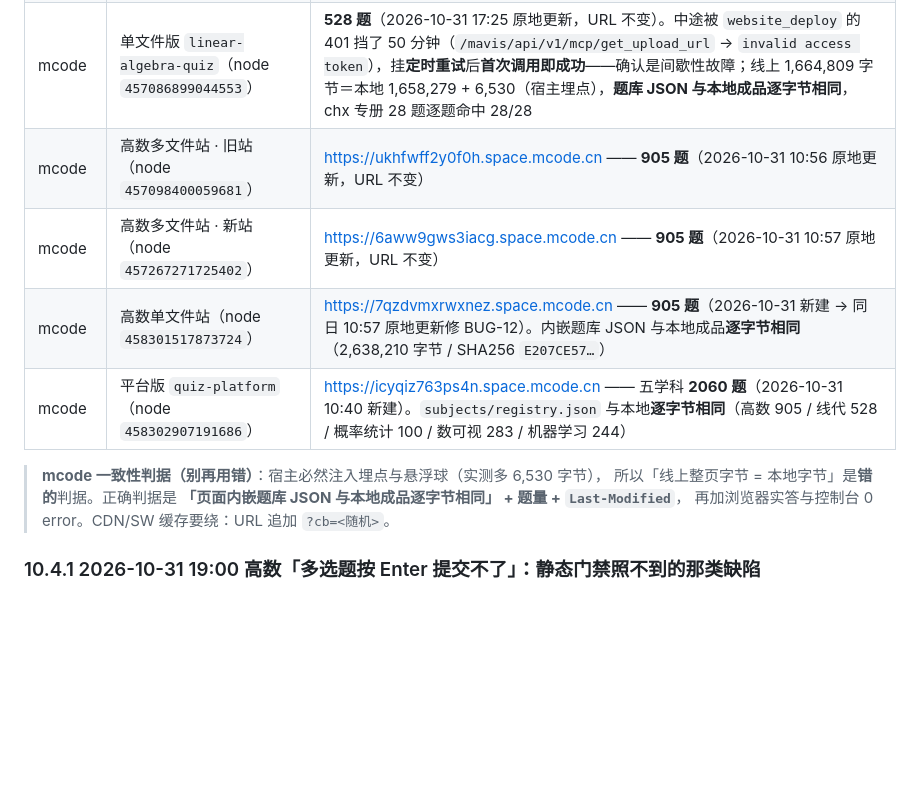
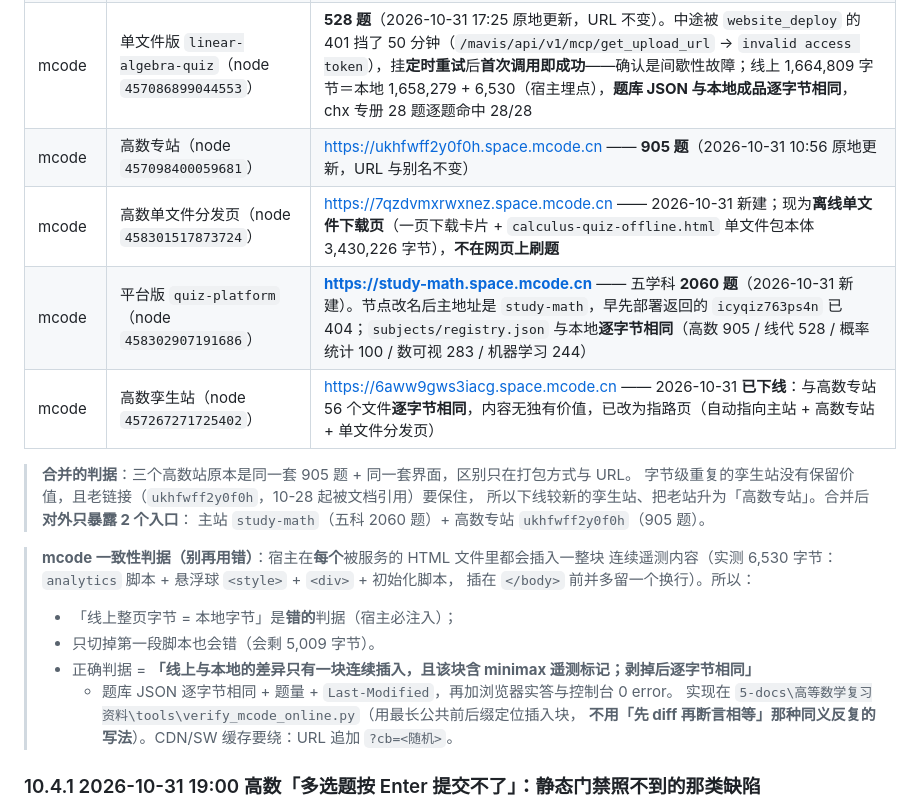
Before and after one commit to wewe29/quiz-platform, a Markdown page: docs/应用化实施方案与迭代计划.md, the part around the change. Rendered like a GitHub page; blank space fills up the shorter version.

Commit message:
文档：mcode 四站合并后的最终形态与一致判据修正
- 平台版主地址改为 study-math（节点改名后早先部署返回的 icyqiz763ps4n 已 404，以 get_asset_url 为准）
- 高数孪生站 6aww9gws3iacg 标记为已下线（与高数专站 56 文件逐字节相同，内容改为指路页）
- 老站 ukhfwff2y0f0h 升为「高数专站」，保住 10-28 起被文档引用的老链接
- 单文件站降级为「离线单文件分发页」（只发 calculus-quiz-offline.html，不在网页上刷题）
- 明确对外只暴露 2 个入口：主站 study-math（五科 2060 题）+ 高数专站 ukhfwff2y0f0h（905 题）
- 修正 mcode 一致性判据：宿主注入是一整块连续遥测内容（6,530 字节，analytics + 悬浮球
  style/div/初始化脚本，插在 </body> 前）；正确判据是「差异只有一块连续插入且含 minimax 标记，
  剥掉后逐字节相同」，不是「线上整页字节 = 本地字节」，也不能只切掉第一段 script

```diff
--- a/docs/应用化实施方案与迭代计划.md
+++ b/docs/应用化实施方案与迭代计划.md
@@ -458,15 +458,25 @@ dist/
 | GitHub Pages | 平台版 `quiz-platform` | 5 学科 **2060 题**（高数 905 / 线代 528 / 概率统计 100 / 数可视 283 / 机器学习 244），CI `build-and-deploy` + Pages 均 success |
 | GitHub Pages | 单文件版 `linear-algebra-quiz` | **528 题 / 1,658,279 字节**，线上字节与本地成品**逐字节相同**（SHA256 `0E67F233…`），CI `content-gates` + Pages 均 success |
 | mcode | 单文件版 `linear-algebra-quiz`（node `457086899044553`） | **528 题**（2026-10-31 17:25 原地更新，URL 不变）。中途被 `website_deploy` 的 401 挡了 50 分钟（`/mavis/api/v1/mcp/get_upload_url` → `invalid access token`），挂**定时重试**后**首次调用即成功**——确认是间歇性故障；线上 1,664,809 字节＝本地 1,658,279 + 6,530（宿主埋点），**题库 JSON 与本地成品逐字节相同**，chx 专册 28 题逐题命中 28/28 |
-| mcode | 高数多文件站 · 旧站（node `457098400059681`） | https://ukhfwff2y0f0h.space.mcode.cn —— **905 题**（2026-10-31 10:56 原地更新，URL 不变） |
-| mcode | 高数多文件站 · 新站（node `457267271725402`） | https://6aww9gws3iacg.space.mcode.cn —— **905 题**（2026-10-31 10:57 原地更新，URL 不变） |
-| mcode | 高数单文件站（node `458301517873724`） | https://7qzdvmxrwxnez.space.mcode.cn —— **905 题**（2026-10-31 新建 → 同日 10:57 原地更新修 BUG-12）。内嵌题库 JSON 与本地成品**逐字节相同**（2,638,210 字节 / SHA256 `E207CE57…`） |
-| mcode | 平台版 `quiz-platform`（node `458302907191686`） | https://icyqiz763ps4n.space.mcode.cn —— 五学科 **2060 题**（2026-10-31 10:40 新建）。`subjects/registry.json` 与本地**逐字节相同**（高数 905 / 线代 528 / 概率统计 100 / 数可视 283 / 机器学习 244） |
+| mcode | 高数专站（node `457098400059681`） | https://ukhfwff2y0f0h.space.mcode.cn —— **905 题**（2026-10-31 10:56 原地更新，URL 与别名不变） |
+| mcode | 高数单文件分发页（node `458301517873724`） | https://7qzdvmxrwxnez.space.mcode.cn —— 2026-10-31 新建；现为**离线单文件下载页**（一页下载卡片 + `calculus-quiz-offline.html` 单文件包本体 3,430,226 字节），**不在网页上刷题** |
+| mcode | 平台版 `quiz-platform`（node `458302907191686`） | **https://study-math.space.mcode.cn** —— 五学科 **2060 题**（2026-10-31 新建）。节点改名后主地址是 `study-math`，早先部署返回的 `icyqiz763ps4n` 已 404；`subjects/registry.json` 与本地**逐字节相同**（高数 905 / 线代 528 / 概率统计 100 / 数可视 283 / 机器学习 244） |
+| mcode | 高数孪生站（node `457267271725402`） | https://6aww9gws3iacg.space.mcode.cn —— 2026-10-31 **已下线**：与高数专站 56 个文件**逐字节相同**，内容无独有价值，已改为指路页（自动指向主站 + 高数专站 + 单文件分发页） |
 
-> **mcode 一致性判据（别再用错）**：宿主必然注入埋点与悬浮球（实测多 6,530 字节），
-> 所以「线上整页字节 = 本地字节」是**错的**判据。正确判据是
-> **「页面内嵌题库 JSON 与本地成品逐字节相同」 + 题量 + `Last-Modified`**，
-> 再加浏览器实答与控制台 0 error。CDN/SW 缓存要绕：URL 追加 `?cb=<随机>`。
+> **合并的判据**：三个高数站原本是同一套 905 题 + 同一套界面，区别只在打包方式与 URL。
+> 字节级重复的孪生站没有保留价值，且老链接（`ukhfwff2y0f0h`，10-28 起被文档引用）要保住，
+> 所以下线较新的孪生站、把老站升为「高数专站」。合并后**对外只暴露 2 个入口**：
+> 主站 `study-math`（五科 2060 题）+ 高数专站 `ukhfwff2y0f0h`（905 题）。
+
+> **mcode 一致性判据（别再用错）**：宿主在**每个**被服务的 HTML 文件里都会插入一整块
+> 连续遥测内容（实测 6,530 字节：`analytics` 脚本 + 悬浮球 `<style>` + `<div>` + 初始化脚本，
+> 插在 `</body>` 前并多留一个换行）。所以：
+> - 「线上整页字节 = 本地字节」是**错的**判据（宿主必注入）；
+> - 只切掉第一段脚本也会错（会剩 5,009 字节）。
+> - 正确判据 = **「线上与本地的差异只有一块连续插入，且该块含 minimax 遥测标记；剥掉后逐字节相同」**
+>   + 题库 JSON 逐字节相同 + 题量 + `Last-Modified`，再加浏览器实答与控制台 0 error。
+>   实现在 `5-docs\高等数学复习资料\tools\verify_mcode_online.py`（用最长公共前后缀定位插入块，
+>   **不用「先 diff 再断言相等」那种同义反复的写法**）。CDN/SW 缓存要绕：URL 追加 `?cb=<随机>`。
 
 ### 10.4.1 2026-10-31 19:00 高数「多选题按 Enter 提交不了」：静态门禁照不到的那类缺陷
 
```
